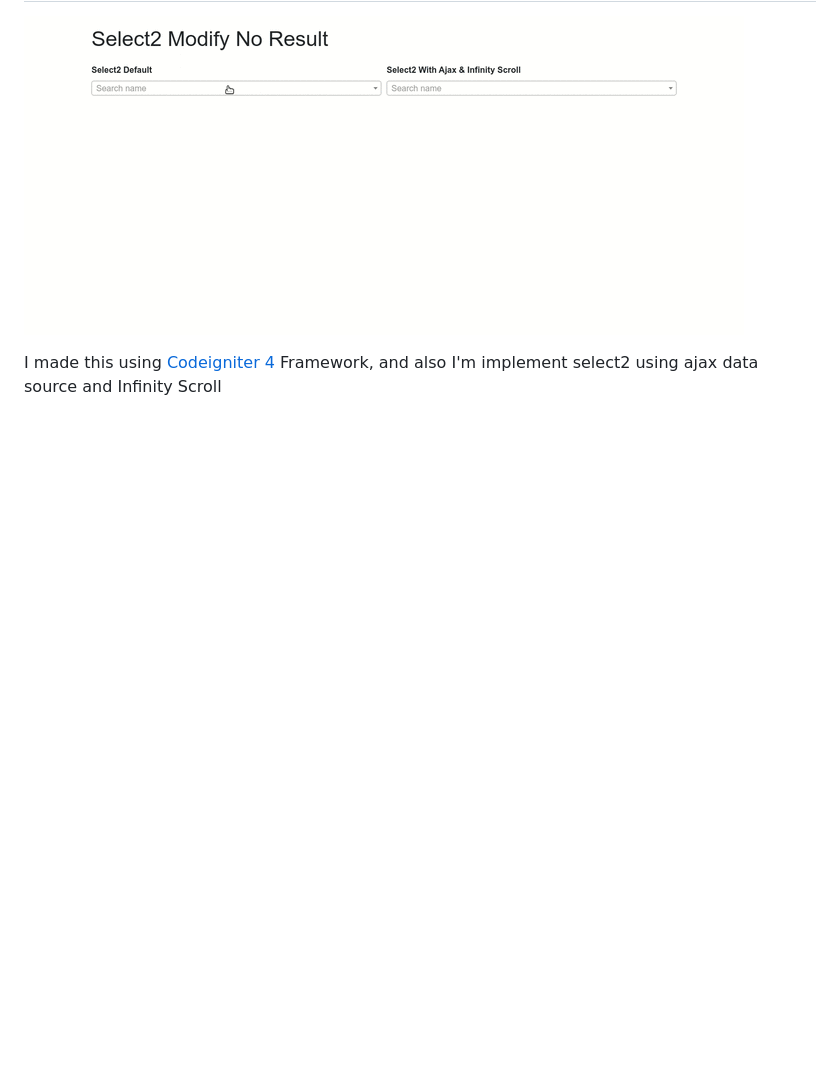
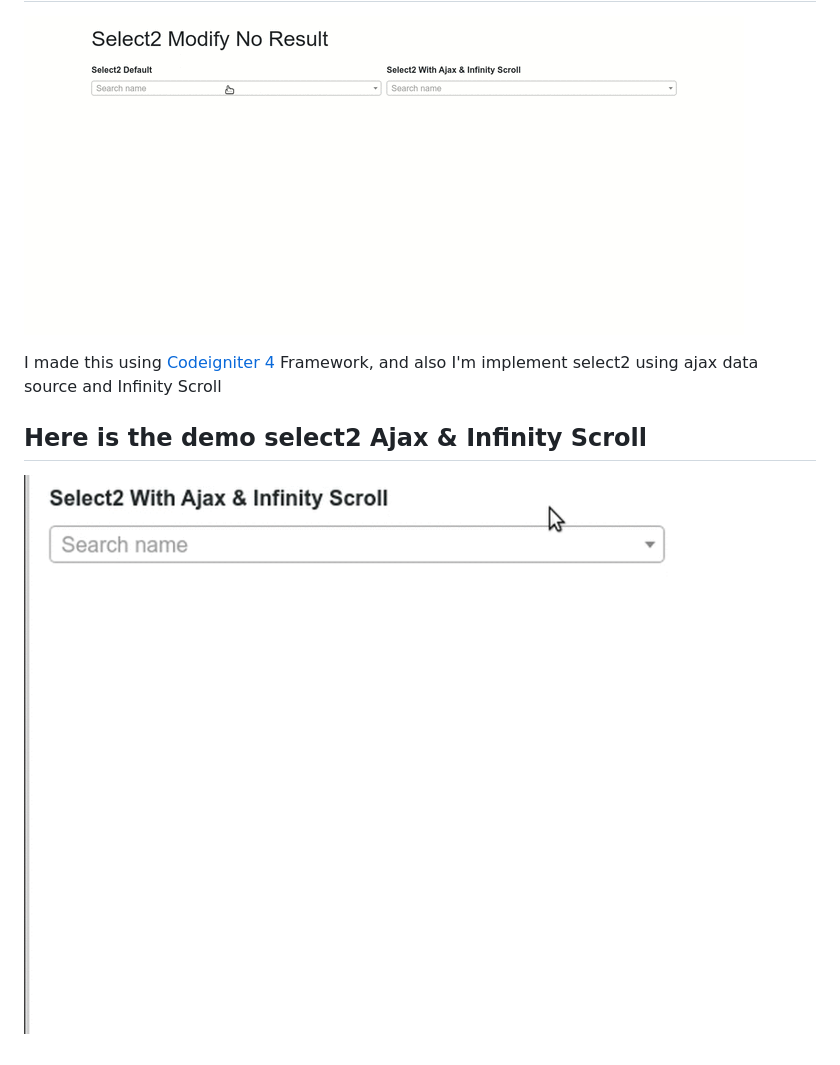
Before and after one commit to wpangestu/select2-modify-no-result, a Markdown page: README.md, the part around the change. GitHub-like rendering; pictures changed too: demo2.gif (added); blank space fills up the shorter version.

Commit message:
update demo 2

```diff
--- a/README.md
+++ b/README.md
@@ -5,4 +5,6 @@ I'm just modify the [select2](http://select2.org) library, when the data what we
 ## Here is the demo
 ![](demo.gif)
 
-I made this using [Codeigniter 4](https://codeigniter.org) Framework, and also I'm implement select2 using ajax data source and Infinity Scroll
+I made this using [Codeigniter 4](https://codeigniter.com) Framework, and also I'm implement select2 using ajax data source and Infinity Scroll
+## Here is the demo select2 Ajax & Infinity Scroll
+![](demo2.gif)
```
